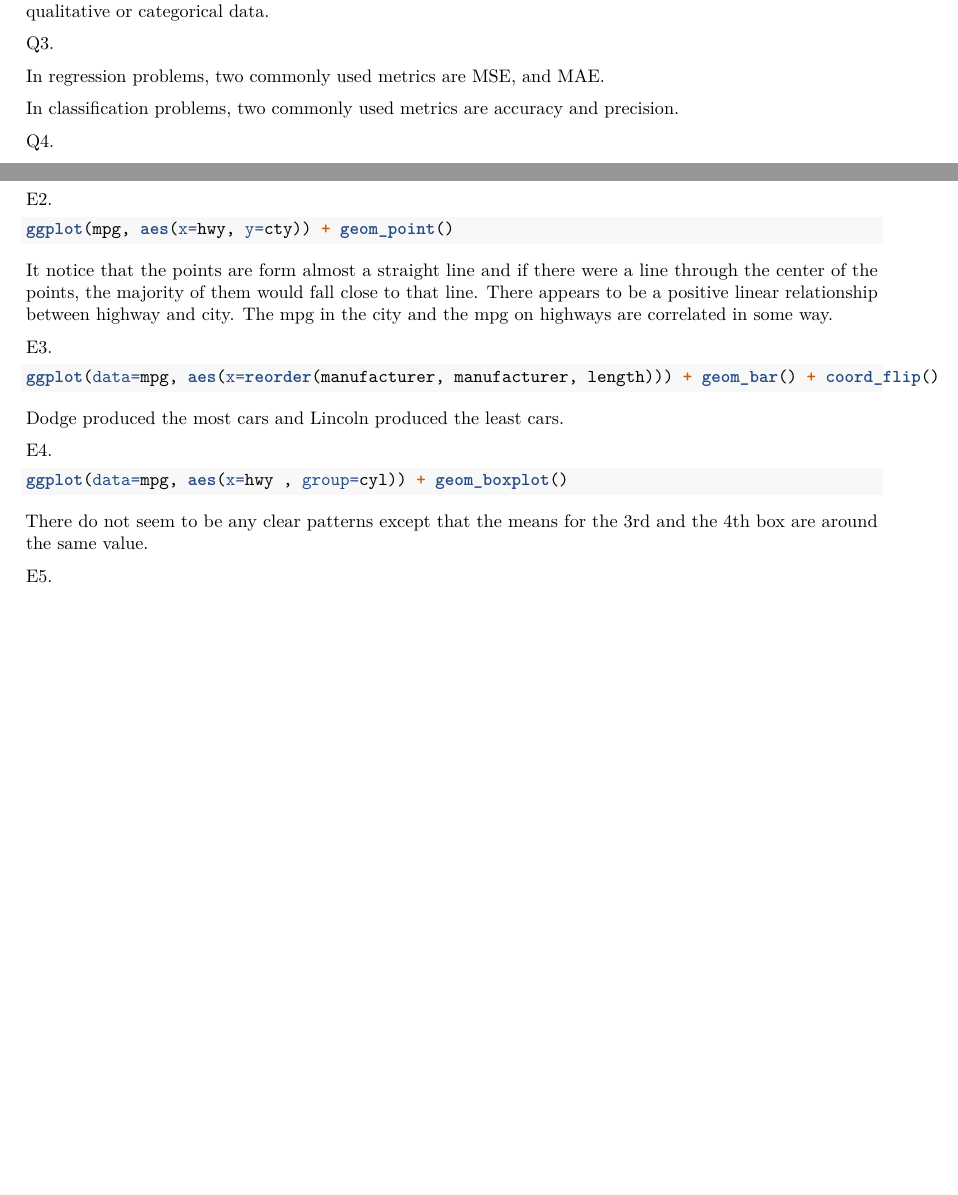
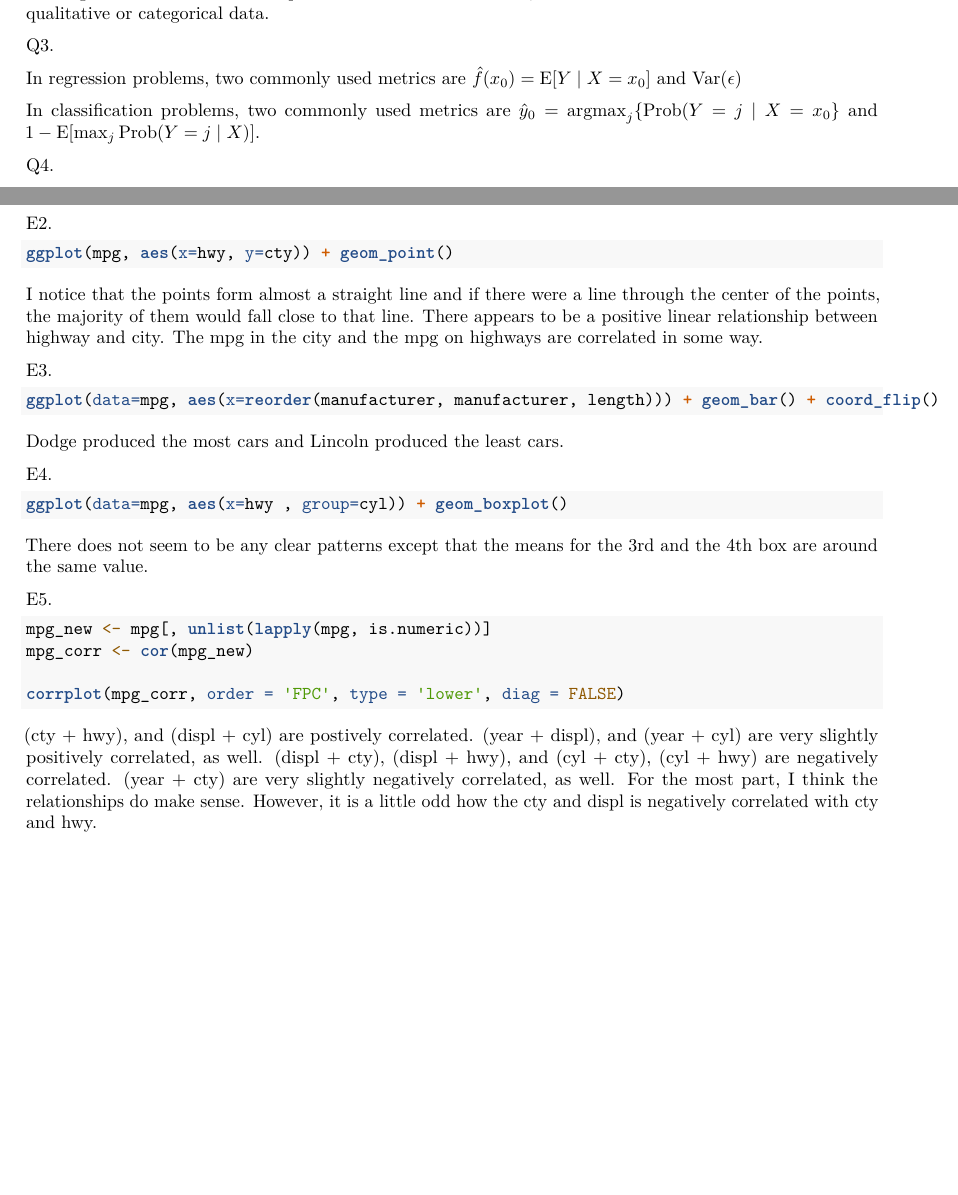
Before and after one commit to jicarlos/pstat131-hw1, an R Markdown document (PSTAT131-HW1.Rmd): two parts of pages 1 and 2 of 2, joined at a grey line, cut so that both start at the same text, the shorter picture padded with empty space. Rendered offline with R 4.5, knitr and Pandoc, then LaTeX, with nearby package versions; the code chunks are not run, so their results and figures are left out.

Commit message:
finished e5 and editted q3

````diff
--- a/PSTAT131-HW1.Rmd
+++ b/PSTAT131-HW1.Rmd
@@ -18,9 +18,9 @@ The regression model relates to quantitative or numerical data, whereas the clas
 
 Q3.
 
-In regression problems, two commonly used metrics are MSE, and MAE.
+In regression problems, two commonly used metrics are $\hat f(x_0) = \mathrm{E}[Y \mid X=x_0]$ and $\mathrm{Var}(\epsilon)$
 
-In classification problems, two commonly used metrics are accuracy and precision.
+In classification problems, two commonly used metrics are $\hat y_0 = \mathrm{argmax}_j \{ \mathrm{Prob} (Y = j \mid X = x_0 \}$ and $1-\mathrm{E}[\max _j \operatorname{Prob}(Y=j \mid X)]$.
 
 Q4.
 
@@ -67,7 +67,7 @@ E2.
 ```{r}
 ggplot(mpg, aes(x=hwy, y=cty)) + geom_point()
 ```
-It notice that the points are form almost a straight line and if there were a line through the center of the points, the majority of them would fall close to that line. There appears to be a positive linear relationship between highway and city. The mpg in the city and the mpg on highways are correlated in some way.
+I notice that the points form almost a straight line and if there were a line through the center of the points, the majority of them would fall close to that line. There appears to be a positive linear relationship between highway and city. The mpg in the city and the mpg on highways are correlated in some way.
 
 E3.
 ```{r}
@@ -79,7 +79,7 @@ E4.
 ```{r}
 ggplot(data=mpg, aes(x=hwy , group=cyl)) + geom_boxplot()
 ```
-There do not seem to be any clear patterns except that the means for the 3rd and the 4th box are around the same value.
+There does not seem to be any clear patterns except that the means for the 3rd and the 4th box are around the same value.
 
 E5.
 ```{r, include=FALSE}
@@ -87,5 +87,10 @@ library(corrplot)
 ```
 
 ```{r}
+mpg_new <- mpg[, unlist(lapply(mpg, is.numeric))]
+mpg_corr <- cor(mpg_new)
 
+corrplot(mpg_corr, order = 'FPC', type = 'lower', diag = FALSE)
 ```
+
+(cty + hwy), and (displ + cyl) are postively correlated. (year + displ), and (year + cyl) are very slightly positively correlated, as well. (displ + cty), (displ + hwy), and (cyl + cty), (cyl + hwy) are negatively correlated. (year + cty) are very slightly negatively correlated, as well. For the most part, I think the relationships do make sense. However, it is a little odd how the cty and displ is negatively correlated with cty and hwy.
````
Also changed, not shown: PSTAT131-HW1.pdf.
